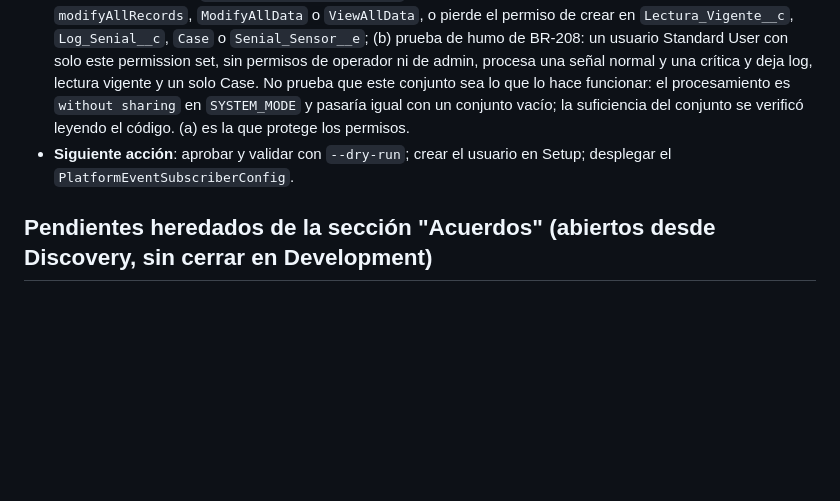
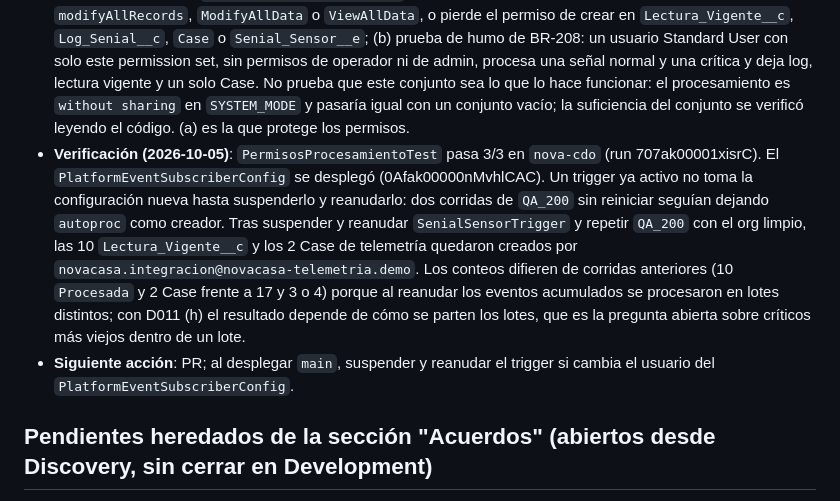
Before and after one commit to jpastorSFDC/nova-casa-telemetria, a Markdown page: docs/decisiones.md, the part around the change. GitHub-like rendering; blank space fills up the shorter version.

Commit message:
docs(HP-07): record the T2.2 verification run in D017
Refs: T2.10

```diff
--- a/docs/decisiones.md
+++ b/docs/decisiones.md
@@ -211,7 +211,8 @@ Copiar esta plantilla, numerar secuencialmente, y mantener el estado actualizado
 - **Trade-off**: hoy `SenialSensorHandler`, `IntervencionService` y `TelemetriaIngesta` son `without sharing` y operan en `SYSTEM_MODE`, así que ni el sharing ni el CRUD/FLS aplican a su DML y `viewAllRecords` no es necesario para que funcione. Se mantiene (como en `docs/acceso.md` de la rama US-208) como margen por si una clase pasa a `with sharing` y para dejar explícita la autorización de la ingesta, separada del operador. Se sacrifica un conjunto de FLS que hay que mantener a mano cuando se agreguen campos.
 - **Riesgo / dependencia**: (1) el usuario y sus asignaciones se crean a mano en Setup (los usuarios no son metadata); el `PlatformEventSubscriberConfig` referencia su username y solo puede desplegarse cuando el usuario existe. (2) Si el OWD de Asset pasa a Controlled by Parent (T8.2) y alguna clase deja de ser `without sharing`, habrá que revisar `writeRequiresMasterRead` en `Lectura_Vigente__c.Asset__c`. (3) Queda por confirmar con una corrida real (`QA_200`) que la licencia Salesforce con el perfil Minimum Access - Salesforce deja a este usuario publicar y procesar antes de dar T2.10 por cerrada; consume una licencia Salesforce completa. (4) Quien llama `TelemetriaIngesta.iniciar()` también necesita Create sobre `Senial_Sensor__e` (`EventBus.publish` sí usa los permisos del usuario que lo ejecuta): hoy son John y Juan Diego; D013 queda cubierto solo para quien tenga este conjunto. (5) Los comentarios de `SenialSensorHandler`, `IntervencionService` y `TelemetriaIngesta` que dicen "Automated Process" quedan desactualizados; se corrigen en otra pasada, porque tocar las clases obliga a redesplegarlas. (6) Si otra rama toma el mismo número, renumerar al mergear. (7) Los Case creados a partir de ahora son del usuario de integración, no de Automated Process; es lo que `docs/acceso.md` espera para la visibilidad de coordinador y gerente.
 - **Criterios de prueba**: `PermisosProcesamientoTest` (a) falla si el permission set gana borrado, `modifyAllRecords`, `ModifyAllData` o `ViewAllData`, o pierde el permiso de crear en `Lectura_Vigente__c`, `Log_Senial__c`, `Case` o `Senial_Sensor__e`; (b) prueba de humo de BR-208: un usuario Standard User con solo este permission set, sin permisos de operador ni de admin, procesa una señal normal y una crítica y deja log, lectura vigente y un solo Case. No prueba que este conjunto sea lo que lo hace funcionar: el procesamiento es `without sharing` en `SYSTEM_MODE` y pasaría igual con un conjunto vacío; la suficiencia del conjunto se verificó leyendo el código. (a) es la que protege los permisos.
-- **Siguiente acción**: aprobar y validar con `--dry-run`; crear el usuario en Setup; desplegar el `PlatformEventSubscriberConfig`.
+- **Verificación (2026-10-05)**: `PermisosProcesamientoTest` pasa 3/3 en `nova-cdo` (run 707ak00001xisrC). El `PlatformEventSubscriberConfig` se desplegó (0Afak00000nMvhlCAC). Un trigger ya activo no toma la configuración nueva hasta suspenderlo y reanudarlo: dos corridas de `QA_200` sin reiniciar seguían dejando `autoproc` como creador. Tras suspender y reanudar `SenialSensorTrigger` y repetir `QA_200` con el org limpio, las 10 `Lectura_Vigente__c` y los 2 Case de telemetría quedaron creados por `novacasa.integracion@novacasa-telemetria.demo`. Los conteos difieren de corridas anteriores (10 `Procesada` y 2 Case frente a 17 y 3 o 4) porque al reanudar los eventos acumulados se procesaron en lotes distintos; con D011 (h) el resultado depende de cómo se parten los lotes, que es la pregunta abierta sobre críticos más viejos dentro de un lote.
+- **Siguiente acción**: PR; al desplegar `main`, suspender y reanudar el trigger si cambia el usuario del `PlatformEventSubscriberConfig`.
 
 ## Pendientes heredados de la sección "Acuerdos" (abiertos desde Discovery, sin cerrar en Development)
 
```
